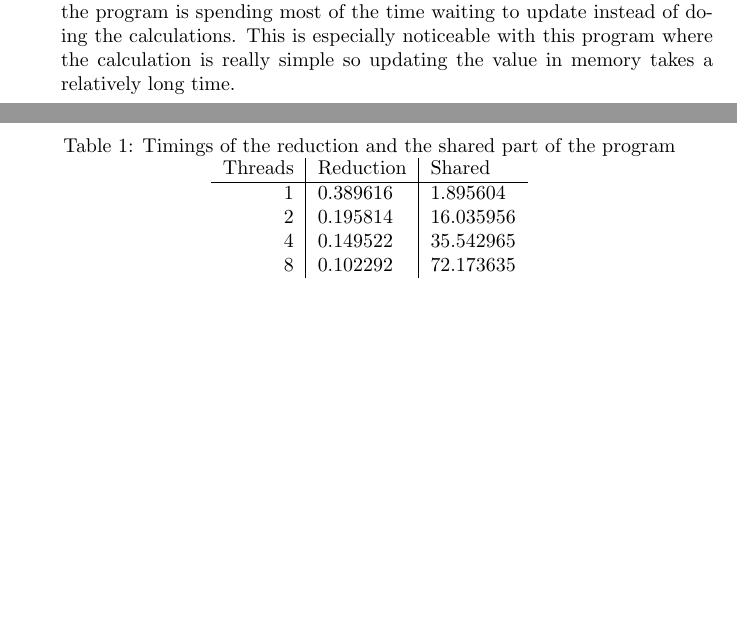
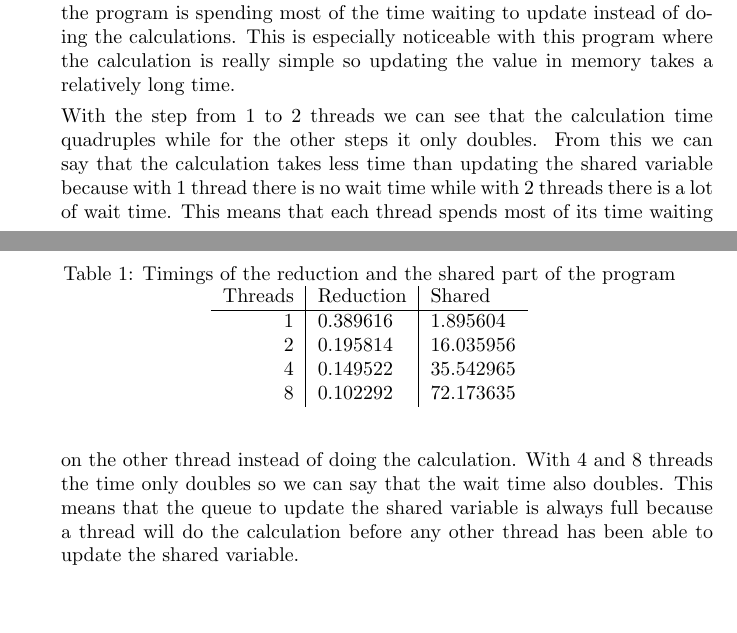
Before and after one commit to XeryusTC/parallelcomputing, a LaTeX document (openmp1/report.tex): two parts of pages 4 and 5 of 5, joined at a grey line, cut so that both start at the same text. Compiled offline with pdfLaTeX.

Commit message:
Update the report a bit

```diff
--- a/openmp1/report.tex
+++ b/openmp1/report.tex
@@ -135,6 +135,8 @@ i=31418
 	Reduction executes the code in parallel and adds the results together after all the threads finish. The shared variable code updates the results in every iteration, so all the threads compete for the same variable which results in large waiting times. Reduction can increase its speed because there is only a slowdown at the end where all the results are added together. The overhead of adding the variables together is also only minimal, with 8 threads only 8 sums need to be added together so the overhead is minimal compared to total number of calculations (100 million).
 
 	Shared code needs to wait these 100 million calculations to update. Whenever a thread updates the other threads need to wait for this process to be completed. This means that with 4 threads that there can be a queue of up to 3 threads idling because they need to wait for the shared variable to be released. With 8 threads the queue increases to a maximum of 7, this means that a lot more idling is done and no calculations are done in that time. So the program is spending most of the time waiting to update instead of doing the calculations. This is especially noticeable with this program where the calculation is really simple so updating the value in memory takes a relatively long time.
+
+	With the step from 1 to 2 threads we can see that the calculation time quadruples while for the other steps it only doubles. From this we can say that the calculation takes less time than updating the shared variable because with 1 thread there is no wait time while with 2 threads there is a lot of wait time. This means that each thread spends most of its time waiting on the other thread instead of doing the calculation. With 4 and 8 threads the time only doubles so we can say that the wait time also doubles. This means that the queue to update the shared variable is always full because a thread will do the calculation before any other thread has been able to update the shared variable.
 \end{enumerate}
 
 \begin{table}
```
